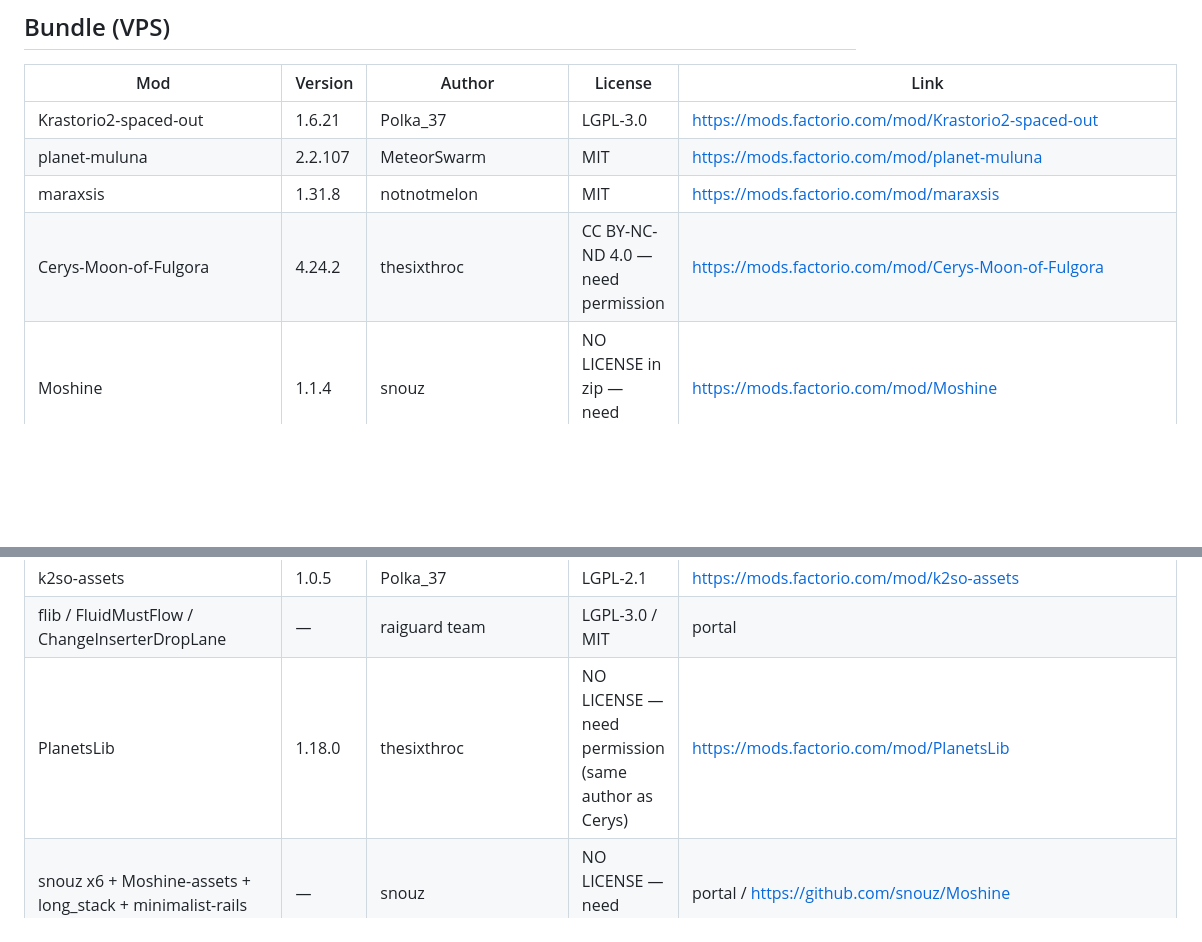
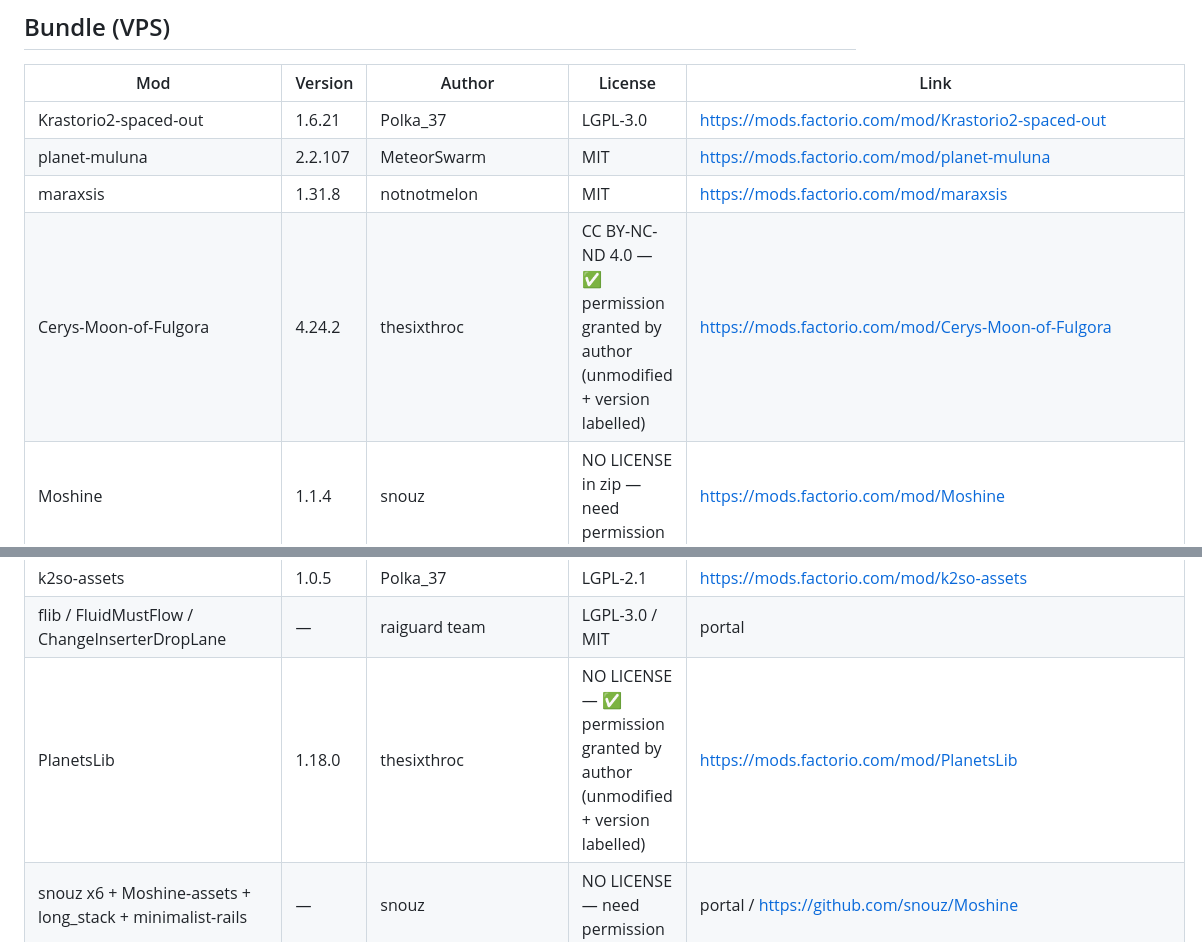
Before and after one commit to onomatheater/spaced-breakout-launcher, a Markdown page: CREDITS.md, 2 parts joined by grey strips. Drawn GitHub-style; blank space fills up the shorter version.

Commit message:
Credits: thesixthroc permission granted (Cerys + PlanetsLib)

```diff
--- a/CREDITS.md
+++ b/CREDITS.md
@@ -9,7 +9,7 @@ Factorio 2.0.77, private launcher. All zips unmodified, licenses inside zips.
 | Krastorio2-spaced-out | 1.6.21 | Polka_37 | LGPL-3.0 | https://mods.factorio.com/mod/Krastorio2-spaced-out |
 | planet-muluna | 2.2.107 | MeteorSwarm | MIT | https://mods.factorio.com/mod/planet-muluna |
 | maraxsis | 1.31.8 | notnotmelon | MIT | https://mods.factorio.com/mod/maraxsis |
-| Cerys-Moon-of-Fulgora | 4.24.2 | thesixthroc | CC BY-NC-ND 4.0 — need permission | https://mods.factorio.com/mod/Cerys-Moon-of-Fulgora |
+| Cerys-Moon-of-Fulgora | 4.24.2 | thesixthroc | CC BY-NC-ND 4.0 — ✅ permission granted by author (unmodified + version labelled) | https://mods.factorio.com/mod/Cerys-Moon-of-Fulgora |
 | Moshine | 1.1.4 | snouz | NO LICENSE in zip — need permission | https://mods.factorio.com/mod/Moshine |
 | Imersite-Asteroids | 1.2.2 | snakeru | GPL-3.0 | https://mods.factorio.com/mod/Imersite-Asteroids |
 | RampantFixed | 2.02.08 | Dimm2101 / Veden | CC BY-NC 4.0 | https://mods.factorio.com/mod/RampantFixed |
@@ -20,7 +20,7 @@ Factorio 2.0.77, private launcher. All zips unmodified, licenses inside zips.
 | Krastorio2 | 2.0.19 | Linver/Krastor/raiguard | LGPL-3.0 | https://mods.factorio.com/mod/Krastorio2 |
 | k2so-assets | 1.0.5 | Polka_37 | LGPL-2.1 | https://mods.factorio.com/mod/k2so-assets |
 | flib / FluidMustFlow / ChangeInserterDropLane | — | raiguard team | LGPL-3.0 / MIT | portal |
-| PlanetsLib | 1.18.0 | thesixthroc | NO LICENSE — need permission (same author as Cerys) | https://mods.factorio.com/mod/PlanetsLib |
+| PlanetsLib | 1.18.0 | thesixthroc | NO LICENSE — ✅ permission granted by author (unmodified + version labelled) | https://mods.factorio.com/mod/PlanetsLib |
 | snouz x6 + Moshine-assets + long_stack + minimalist-rails | — | snouz | NO LICENSE — need permission | portal / https://github.com/snouz/Moshine |
 | module-category-defaults | 1.3.0 | cackling fiend | NO LICENSE — need permission | portal |
 | bplib / Flare Stack / enhanced-shadows / muluna-graphics / muluna-utility-constants / se-space-trains / SpidertronEnhancements / SpidertronPatrols / tile-upgrade-planner-muluna | - | various | MIT | portal |
```
